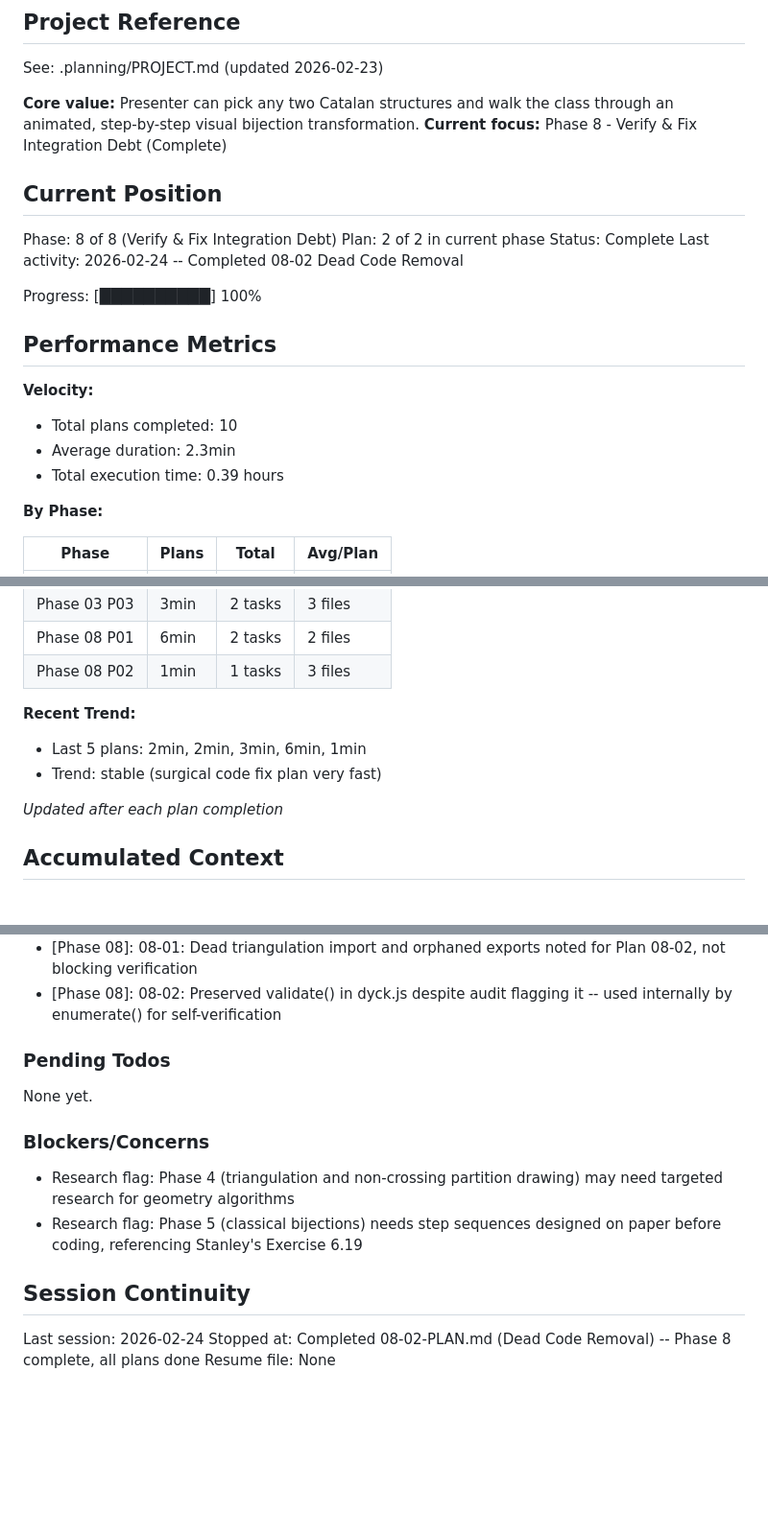
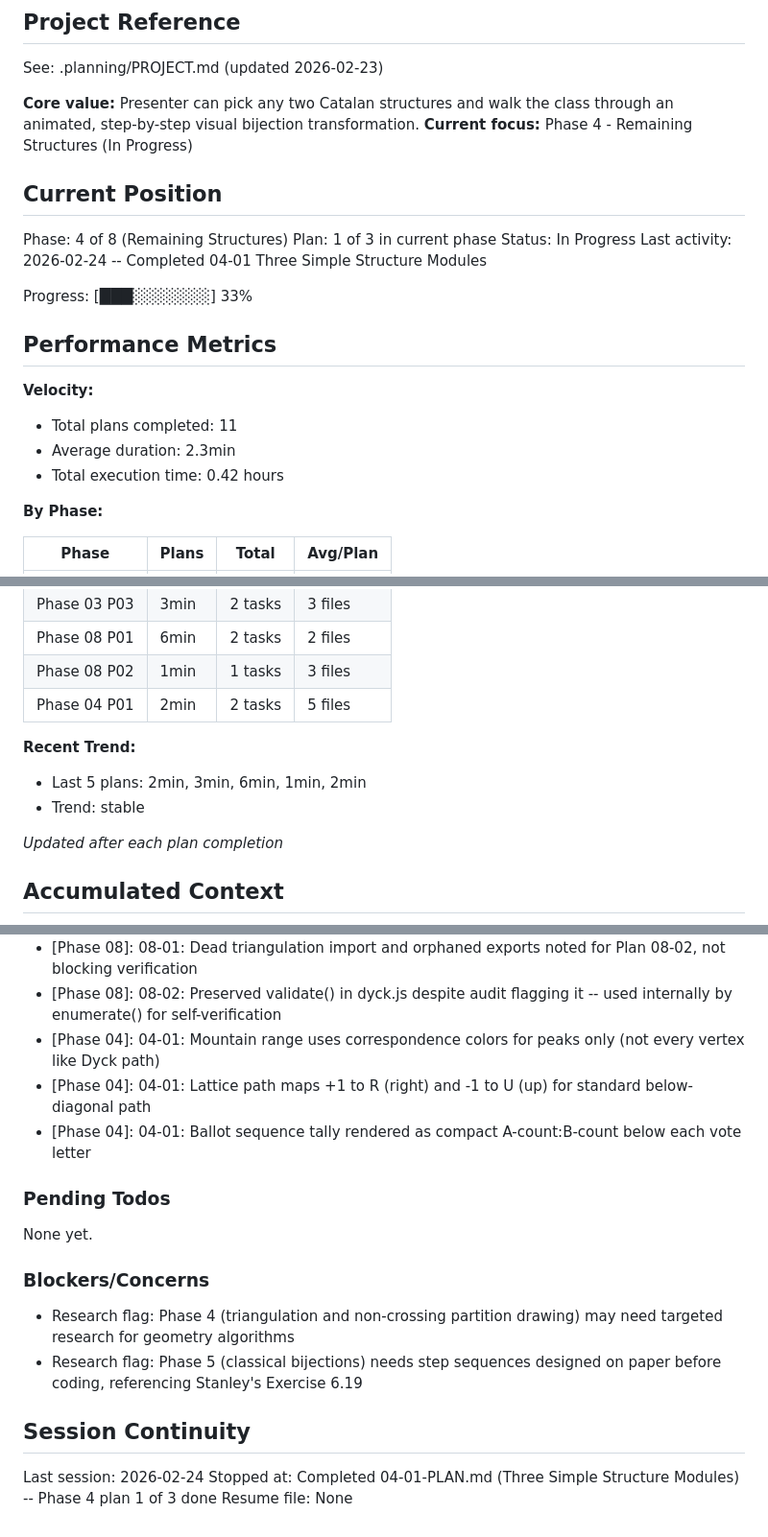
Before and after one commit to hreinv/CatalanBijections, a Markdown page: .planning/STATE.md, 3 parts joined by grey strips. Shown at 96% size. Rendered like a GitHub page; blank space fills up the shorter version.

Commit message:
docs(04-01): complete three simple structure modules plan
- SUMMARY.md with 2 task commits, 5 files, 154/154 round-trips
- STATE.md updated: Phase 4 plan 1/3, 11 plans total
- ROADMAP.md updated: Phase 04 in progress (1/3 plans)
- REQUIREMENTS.md: STRC-03, STRC-04, STRC-08 marked complete

Co-Authored-By: Claude Opus 4.6 <noreply@anthropic.com>

```diff
--- a/.planning/STATE.md
+++ b/.planning/STATE.md
@@ -5,23 +5,23 @@
 See: .planning/PROJECT.md (updated 2026-02-23)
 
 **Core value:** Presenter can pick any two Catalan structures and walk the class through an animated, step-by-step visual bijection transformation.
-**Current focus:** Phase 8 - Verify & Fix Integration Debt (Complete)
+**Current focus:** Phase 4 - Remaining Structures (In Progress)
 
 ## Current Position
 
-Phase: 8 of 8 (Verify & Fix Integration Debt)
-Plan: 2 of 2 in current phase
-Status: Complete
-Last activity: 2026-02-24 -- Completed 08-02 Dead Code Removal
+Phase: 4 of 8 (Remaining Structures)
+Plan: 1 of 3 in current phase
+Status: In Progress
+Last activity: 2026-02-24 -- Completed 04-01 Three Simple Structure Modules
 
-Progress: [██████████] 100%
+Progress: [███░░░░░░░] 33%
 
 ## Performance Metrics
 
 **Velocity:**
-- Total plans completed: 10
+- Total plans completed: 11
 - Average duration: 2.3min
-- Total execution time: 0.39 hours
+- Total execution time: 0.42 hours
 
 **By Phase:**
 
@@ -37,10 +37,11 @@ Progress: [██████████] 100%
 | Phase 03 P03 | 3min | 2 tasks | 3 files |
 | Phase 08 P01 | 6min | 2 tasks | 2 files |
 | Phase 08 P02 | 1min | 1 tasks | 3 files |
+| Phase 04 P01 | 2min | 2 tasks | 5 files |
 
 **Recent Trend:**
-- Last 5 plans: 2min, 2min, 3min, 6min, 1min
-- Trend: stable (surgical code fix plan very fast)
+- Last 5 plans: 2min, 3min, 6min, 1min, 2min
+- Trend: stable
 
 *Updated after each plan completion*
 
@@ -81,6 +82,9 @@ Recent decisions affecting current work:
 - [Phase 08]: 08-01: toDyck() satisfies STRC-12 via test harness verification even though never called at runtime
 - [Phase 08]: 08-01: Dead triangulation import and orphaned exports noted for Plan 08-02, not blocking verification
 - [Phase 08]: 08-02: Preserved validate() in dyck.js despite audit flagging it -- used internally by enumerate() for self-verification
+- [Phase 04]: 04-01: Mountain range uses correspondence colors for peaks only (not every vertex like Dyck path)
+- [Phase 04]: 04-01: Lattice path maps +1 to R (right) and -1 to U (up) for standard below-diagonal path
+- [Phase 04]: 04-01: Ballot sequence tally rendered as compact A-count:B-count below each vote letter
 
 ### Pending Todos
 
@@ -94,5 +98,5 @@ None yet.
 ## Session Continuity
 
 Last session: 2026-02-24
-Stopped at: Completed 08-02-PLAN.md (Dead Code Removal) -- Phase 8 complete, all plans done
+Stopped at: Completed 04-01-PLAN.md (Three Simple Structure Modules) -- Phase 4 plan 1 of 3 done
 Resume file: None
```
Also changed, not shown: .planning/REQUIREMENTS.md (+6 -6 lines), 1 other file.
